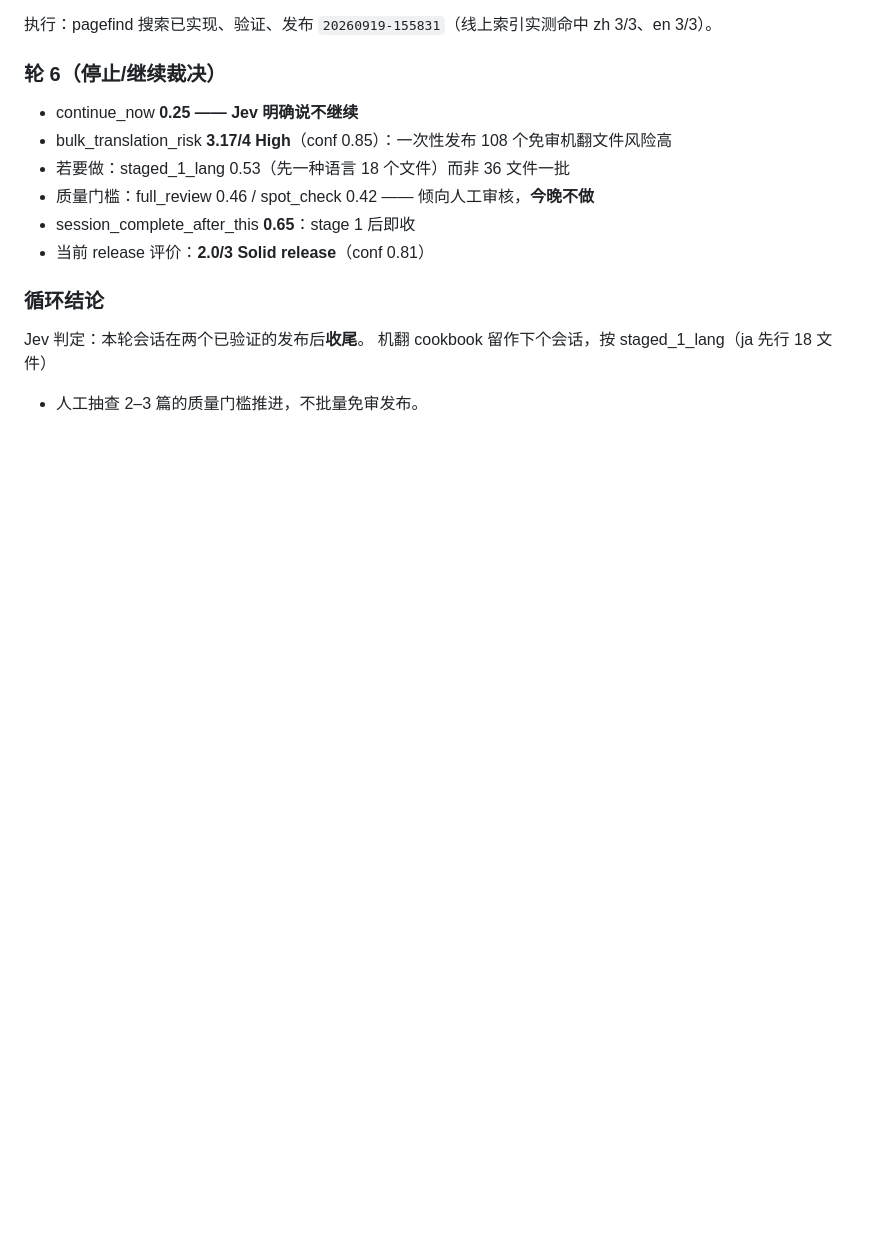
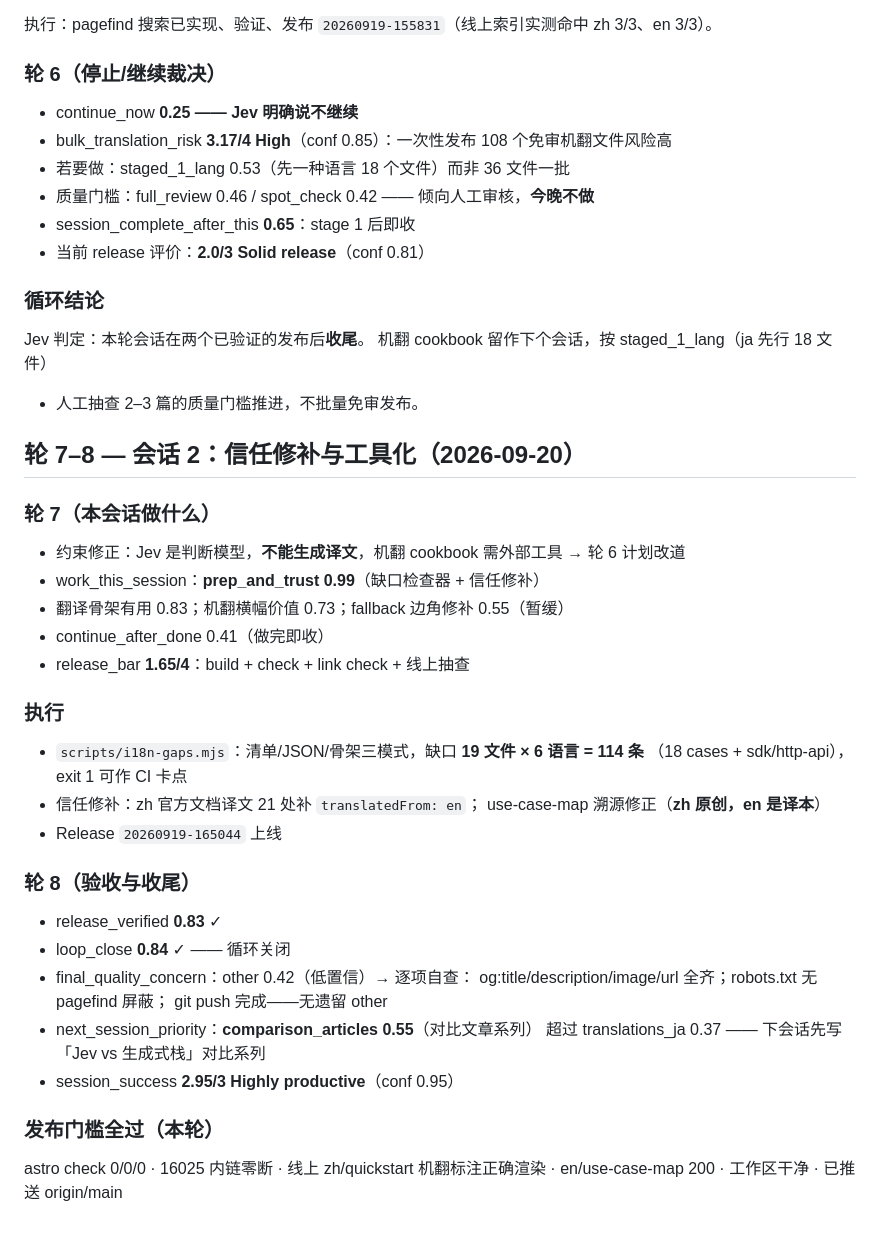
Before and after one commit to miounet11/jevcode, a Markdown page: .research/jev-notes.md, the part around the change. Drawn GitHub-style; blank space fills up the shorter version.

Commit message:
docs(research): 轮 7-8 决策记录与会话收尾

```diff
--- a/.research/jev-notes.md
+++ b/.research/jev-notes.md
@@ -87,3 +87,33 @@ fan-out 模式下单轮决策 1 次请求、2–5 秒返回。
 Jev 判定：本轮会话在两个已验证的发布后**收尾**。
 机翻 cookbook 留作下个会话，按 staged_1_lang（ja 先行 18 文件）
 + 人工抽查 2–3 篇的质量门槛推进，不批量免审发布。
+
+## 轮 7–8 — 会话 2：信任修补与工具化（2026-09-20）
+
+### 轮 7（本会话做什么）
+- 约束修正：Jev 是判断模型，**不能生成译文**，机翻 cookbook 需外部工具 → 轮 6 计划改道
+- work_this_session：**prep_and_trust 0.99**（缺口检查器 + 信任修补）
+- 翻译骨架有用 0.83；机翻横幅价值 0.73；fallback 边角修补 0.55（暂缓）
+- continue_after_done 0.41（做完即收）
+- release_bar **1.65/4**：build + check + link check + 线上抽查
+
+### 执行
+- `scripts/i18n-gaps.mjs`：清单/JSON/骨架三模式，缺口 **19 文件 × 6 语言 = 114 条**
+  （18 cases + sdk/http-api），exit 1 可作 CI 卡点
+- 信任修补：zh 官方文档译文 21 处补 `translatedFrom: en`；
+  use-case-map 溯源修正（**zh 原创，en 是译本**）
+- Release `20260919-165044` 上线
+
+### 轮 8（验收与收尾）
+- release_verified **0.83** ✓
+- loop_close **0.84** ✓ —— 循环关闭
+- final_quality_concern：other 0.42（低置信）→ 逐项自查：
+  og:title/description/image/url 全齐；robots.txt 无 pagefind 屏蔽；
+  git push 完成——无遗留 other
+- next_session_priority：**comparison_articles 0.55**（对比文章系列）
+  超过 translations_ja 0.37 —— 下会话先写「Jev vs 生成式栈」对比系列
+- session_success **2.95/3 Highly productive**（conf 0.95）
+
+### 发布门槛全过（本轮）
+astro check 0/0/0 · 16025 内链零断 · 线上 zh/quickstart 机翻标注正确渲染 ·
+en/use-case-map 200 · 工作区干净 · 已推送 origin/main
```
